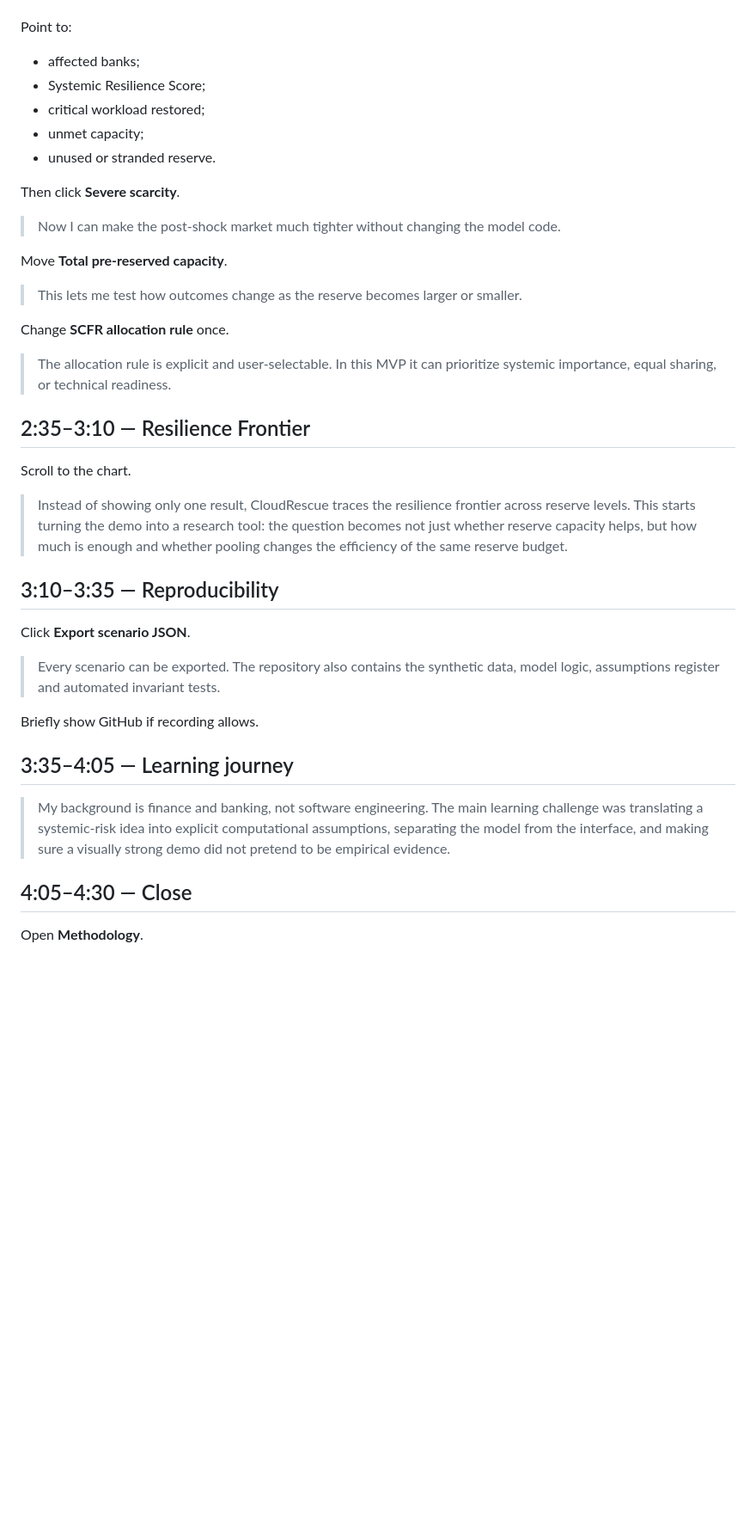
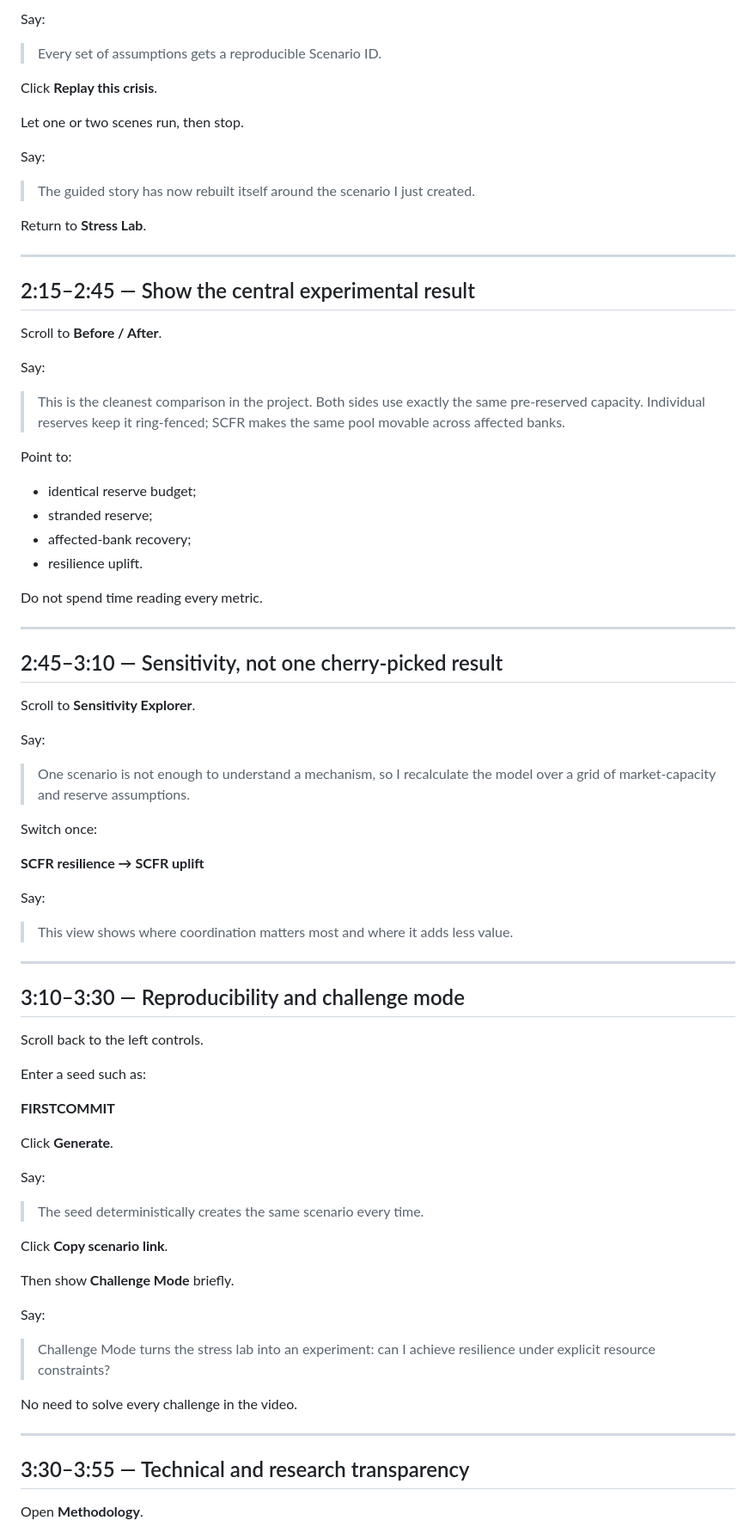
Before and after one commit to rostys-fintech/cloudrescue-scfr, a Markdown page: docs/demo-script.md, the part around one of its changes. Shown at 86% size. Drawn GitHub-style; blank space fills up the shorter version.

```diff
--- a/docs/demo-script.md
+++ b/docs/demo-script.md
@@ -29,38 +79,83 @@ Start with the baseline preset.
+Say:
+
+> Every set of assumptions gets a reproducible Scenario ID.
+
+Click **Replay this crisis**.
+
+Let one or two scenes run, then stop.
+
+Say:
+
+> The guided story has now rebuilt itself around the scenario I just created.
+
+Return to **Stress Lab**.
+
+---
+
+## 2:15–2:45 — Show the central experimental result
+
+Scroll to **Before / After**.
+
+Say:
+
+> This is the cleanest comparison in the project. Both sides use exactly the same pre-reserved capacity. Individual reserves keep it ring-fenced; SCFR makes the same pool movable across affected banks.
 
 Point to:
-- affected banks;
-- Systemic Resilience Score;
-- critical workload restored;
-- unmet capacity;
-- unused or stranded reserve.
 
-Then click **Severe scarcity**.
+- identical reserve budget;
+- stranded reserve;
+- affected-bank recovery;
+- resilience uplift.
 
-> Now I can make the post-shock market much tighter without changing the model code.
+Do not spend time reading every metric.
 
-Move **Total pre-reserved capacity**.
+---
 
-> This lets me test how outcomes change as the reserve becomes larger or smaller.
+## 2:45–3:10 — Sensitivity, not one cherry-picked result
 
-Change **SCFR allocation rule** once.
+Scroll to **Sensitivity Explorer**.
 
-> The allocation rule is explicit and user-selectable. In this MVP it can prioritize systemic importance, equal sharing, or technical readiness.
+Say:
 
-## 2:35–3:10 — Resilience Frontier
-Scroll to the chart.
+> One scenario is not enough to understand a mechanism, so I recalculate the model over a grid of market-capacity and reserve assumptions.
 
-> Instead of showing only one result, CloudRescue traces the resilience frontier across reserve levels. This starts turning the demo into a research tool: the question becomes not just whether reserve capacity helps, but how much is enough and whether pooling changes the efficiency of the same reserve budget.
+Switch once:
 
-## 3:10–3:35 — Reproducibility
-Click **Export scenario JSON**.
+**SCFR resilience → SCFR uplift**
 
-> Every scenario can be exported. The repository also contains the synthetic data, model logic, assumptions register and automated invariant tests.
+Say:
 
-Briefly show GitHub if recording allows.
+> This view shows where coordination matters most and where it adds less value.
 
-## 3:35–4:05 — Learning journey
-> My background is finance and banking, not software engineering. The main learning challenge was translating a systemic-risk idea into explicit computational assumptions, separating the model from the interface, and making sure a visually strong demo did not pretend to be empirical evidence.
+---
 
-## 4:05–4:30 — Close
+## 3:10–3:30 — Reproducibility and challenge mode
+
+Scroll back to the left controls.
+
+Enter a seed such as:
+
+**FIRSTCOMMIT**
+
+Click **Generate**.
+
+Say:
+
+> The seed deterministically creates the same scenario every time.
+
+Click **Copy scenario link**.
+
+Then show **Challenge Mode** briefly.
+
+Say:
+
+> Challenge Mode turns the stress lab into an experiment: can I achieve resilience under explicit resource constraints?
+
+No need to solve every challenge in the video.
+
+---
+
+## 3:30–3:55 — Technical and research transparency
+
 Open **Methodology**.
 
```
Also changed, not shown: other parts of docs/demo-script.md (+122 -20 lines).
